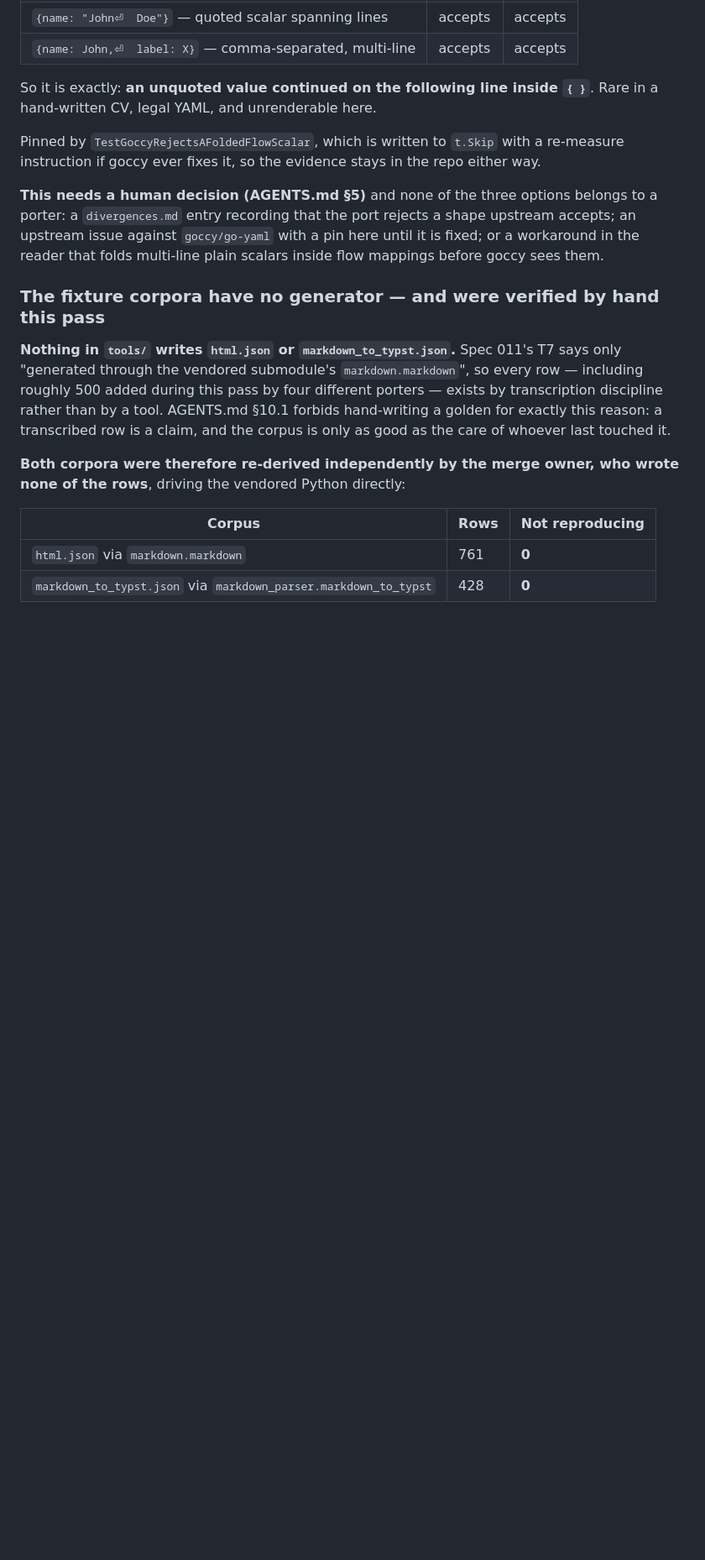
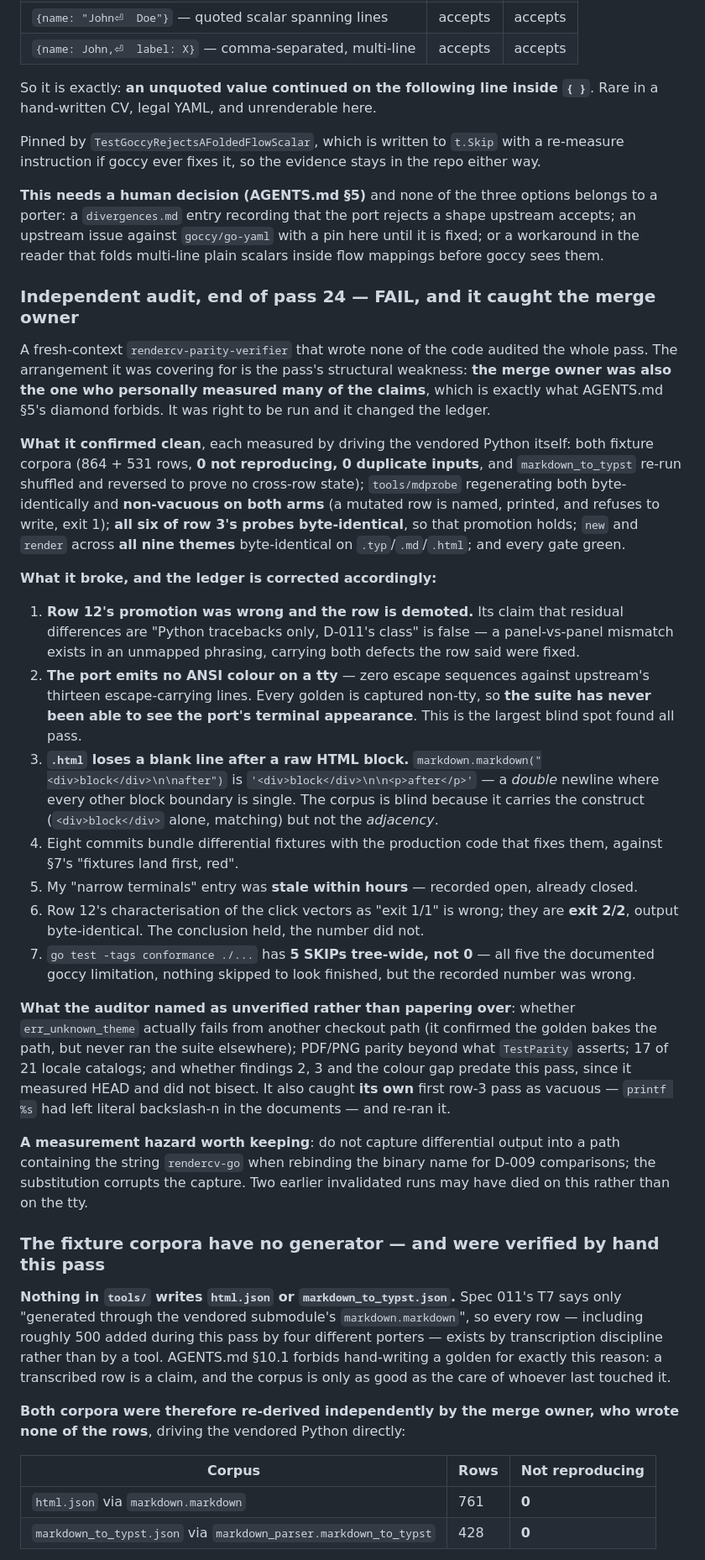
Before and after one commit to nonamecat19/rendercv-go, a Markdown page: specs/STATE.md, the part around one of its changes. Shown at 84% size. GitHub-like rendering; blank space fills up the shorter version.

Commit message:
docs: demote row 12 after an independent audit
A fresh-context verifier audited the pass and returned FAIL on seven
findings. Row 12's promotion was mine and it was wrong: the claim that
residual differences are tracebacks only is false, and a panel-vs-panel
mismatch carries both defects the row said were fixed.

Two blind spots matter more than the demotion. The port emits no ANSI
colour on a tty and every golden is captured non-tty, so the suite has
never seen the port's terminal appearance. And .html loses a blank line
after a raw HTML block, which the corpus cannot catch because it holds
the construct but not the adjacency.

Also corrects three stale numbers of mine, including a "still open"
entry that had closed hours earlier.

Claude-Session: https://claude.ai/code/session_01NECu5PZJedXP8Pupjx9vaE

```diff
--- a/specs/STATE.md
+++ b/specs/STATE.md
@@ -168,6 +171,51 @@ instruction if goccy ever fixes it, so the evidence stays in the repo either way
 a `divergences.md` entry recording that the port rejects a shape upstream accepts; an upstream issue
 against `goccy/go-yaml` with a pin here until it is fixed; or a workaround in the reader that folds
 multi-line plain scalars inside flow mappings before goccy sees them.
+
+### Independent audit, end of pass 24 — FAIL, and it caught the merge owner
+
+A fresh-context `rendercv-parity-verifier` that wrote none of the code audited the whole pass. The
+arrangement it was covering for is the pass's structural weakness: **the merge owner was also the
+one who personally measured many of the claims**, which is exactly what AGENTS.md §5's diamond
+forbids. It was right to be run and it changed the ledger.
+
+**What it confirmed clean**, each measured by driving the vendored Python itself: both fixture
+corpora (864 + 531 rows, **0 not reproducing, 0 duplicate inputs**, and `markdown_to_typst`
+re-run shuffled and reversed to prove no cross-row state); `tools/mdprobe` regenerating both
+byte-identically and **non-vacuous on both arms** (a mutated row is named, printed, and refuses to
+write, exit 1); **all six of row 3's probes byte-identical**, so that promotion holds; `new` and
+`render` across **all nine themes** byte-identical on `.typ`/`.md`/`.html`; and every gate green.
+
+**What it broke, and the ledger is corrected accordingly:**
+
+1. **Row 12's promotion was wrong and the row is demoted.** Its claim that residual differences are
+   "Python tracebacks only, D-011's class" is false — a panel-vs-panel mismatch exists in an
+   unmapped phrasing, carrying both defects the row said were fixed.
+2. **The port emits no ANSI colour on a tty** — zero escape sequences against upstream's thirteen
+   escape-carrying lines. Every golden is captured non-tty, so **the suite has never been able to
+   see the port's terminal appearance**. This is the largest blind spot found all pass.
+3. **`.html` loses a blank line after a raw HTML block.** `markdown.markdown("<div>block</div>\n\nafter")`
+   is `'<div>block</div>\n\n<p>after</p>'` — a *double* newline where every other block boundary is
+   single. The corpus is blind because it carries the construct (`<div>block</div>` alone, matching)
+   but not the *adjacency*.
+4. Eight commits bundle differential fixtures with the production code that fixes them, against §7's
+   "fixtures land first, red".
+5. My "narrow terminals" entry was **stale within hours** — recorded open, already closed.
+6. Row 12's characterisation of the click vectors as "exit 1/1" is wrong; they are **exit 2/2**,
+   output byte-identical. The conclusion held, the number did not.
+7. `go test -tags conformance ./...` has **5 SKIPs tree-wide, not 0** — all five the documented
+   goccy limitation, nothing skipped to look finished, but the recorded number was wrong.
+
+**What the auditor named as unverified rather than papering over**: whether `err_unknown_theme`
+actually fails from another checkout path (it confirmed the golden bakes the path, but never ran the
+suite elsewhere); PDF/PNG parity beyond what `TestParity` asserts; 17 of 21 locale catalogs; and
+whether findings 2, 3 and the colour gap predate this pass, since it measured HEAD and did not
+bisect. It also caught **its own** first row-3 pass as vacuous — `printf %s` had left literal
+backslash-n in the documents — and re-ran it.
+
+**A measurement hazard worth keeping**: do not capture differential output into a path containing
+the string `rendercv-go` when rebinding the binary name for D-009 comparisons; the substitution
+corrupts the capture. Two earlier invalidated runs may have died on this rather than on the tty.
 
 ### The fixture corpora have no generator — and were verified by hand this pass
 
```
Also changed, not shown: other parts of specs/STATE.md (+8 -5 lines).
